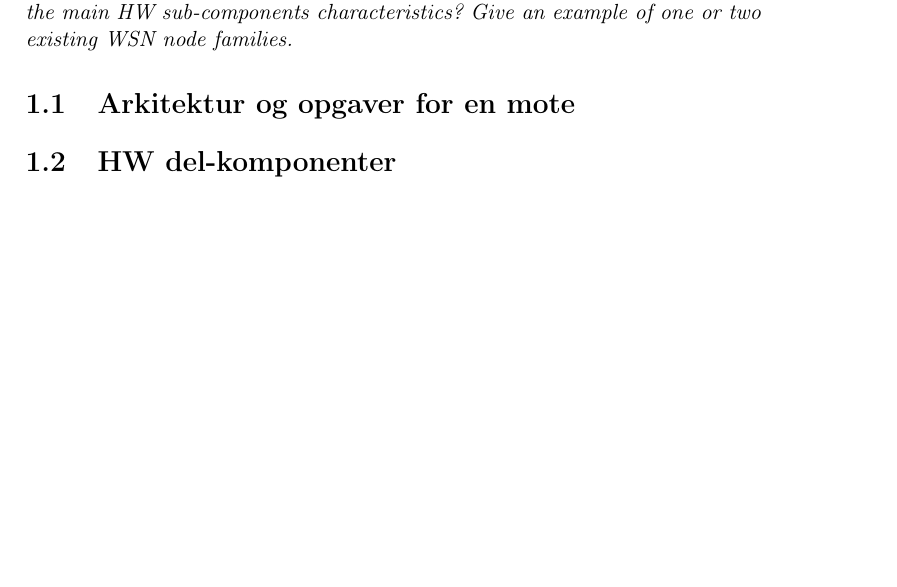
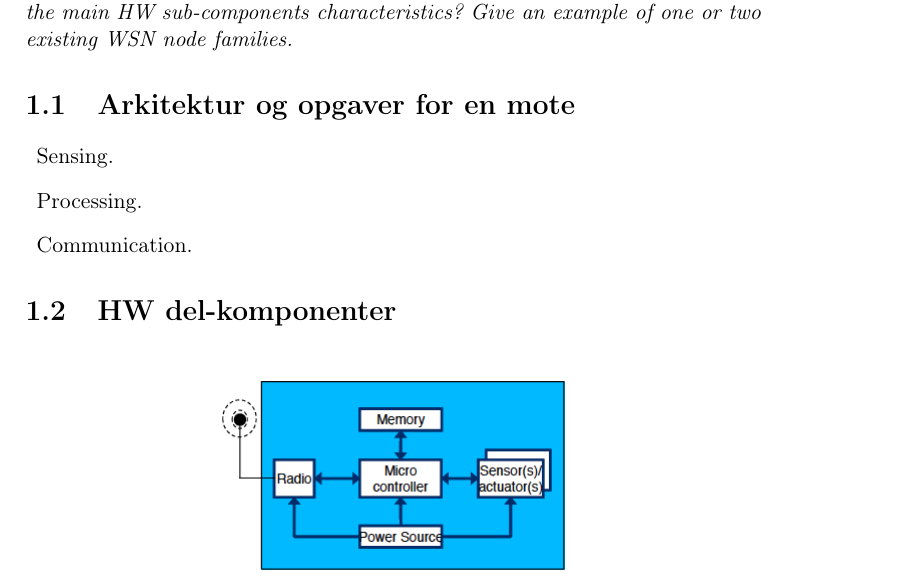
Before and after one commit to wsne/Exam-agenda, a LaTeX book (master.tex, which reads content/Q01.tex): part of page 2 of 16, cut so that both start at the same text, the shorter picture padded with empty space. Compiled offline with pdfLaTeX.

Commit message:
Fixed q1.

```diff
--- a/content/Q01.tex
+++ b/content/Q01.tex
@@ -4,6 +4,12 @@ the main HW sub-components characteristics? Give an example of one or two
 existing WSN node families.}
 
 \section{Arkitektur og opgaver for en mote}
+
+\begin{description}
+\item Sensing.
+\item Processing.
+\item Communication.
+\end{description}
 
 \section{HW del-komponenter}
 
```
